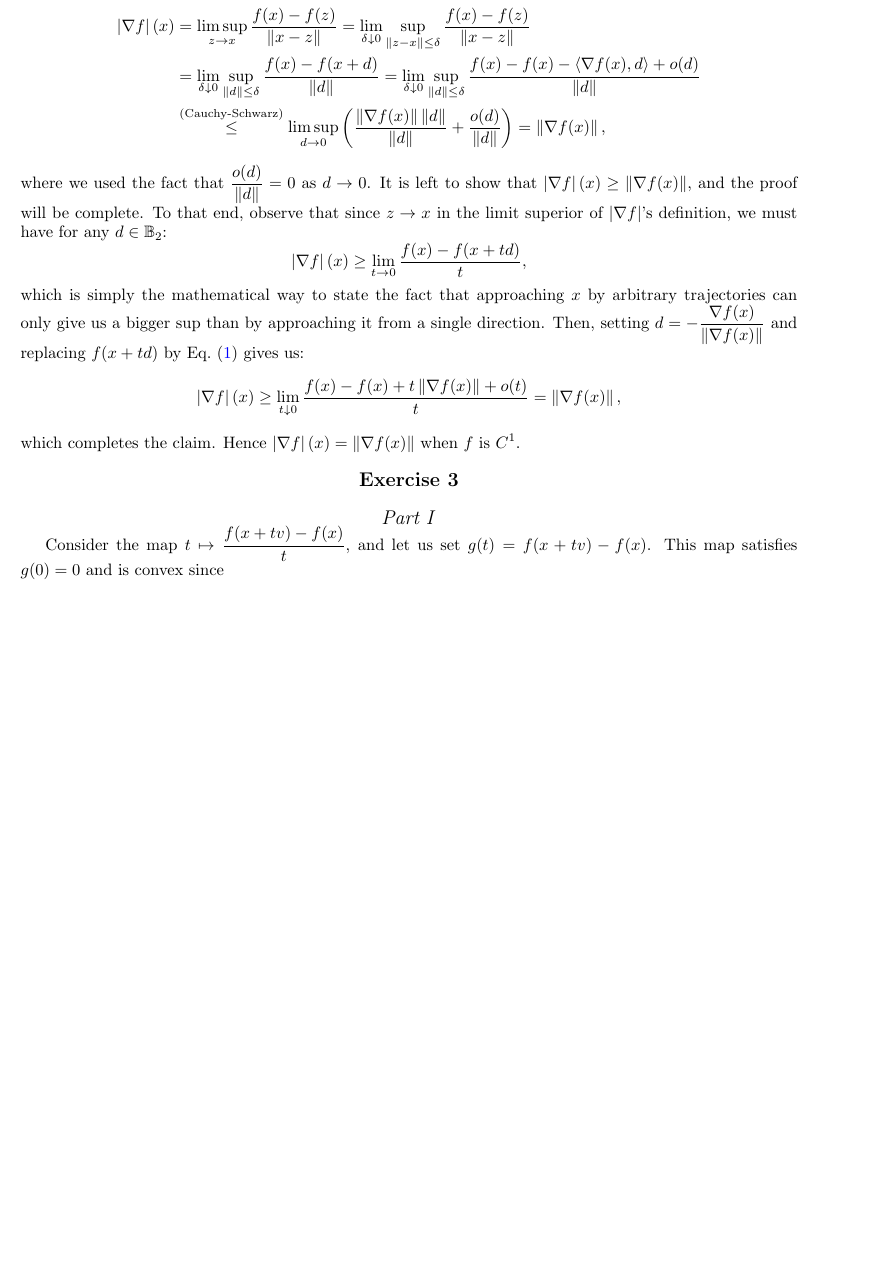
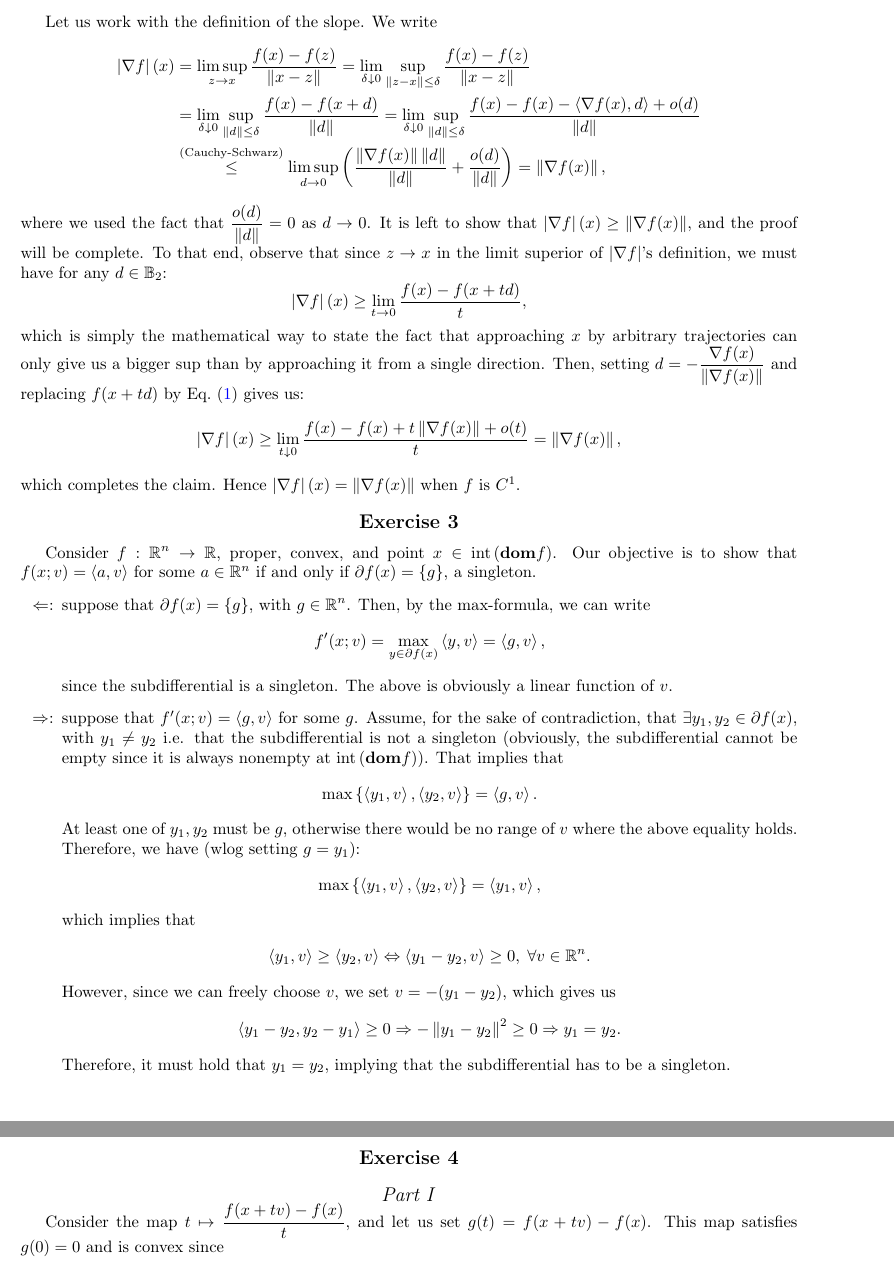
Before and after one commit to VHarisop/ORIE-7390-Notes, a LaTeX problem sheet (Homeworks/hw1.tex): part of page 2 of 4 before the commit and two parts of pages 2 and 3 of 5 after it, the two joined at a grey line, cut at the place of the change, the shorter picture padded with empty space. Compiled offline with pdfLaTeX.

Commit message:
Added attempt at P3(a, b)

```diff
--- a/Homeworks/hw1.tex
+++ b/Homeworks/hw1.tex
@@ -126,7 +128,51 @@
 \end{Exercise}
 
 \begin{Exercise}
+	\label{ex:p3}
+	Consider $f: \Rbb^n \to \Rbb$, proper, convex, and point $x \in \intr{\dom
+	f}$. Our objective is to show that $f(x; v) = \ip{a, v}$ for some $a \in
+	\Rbb^n$ if and only if $\partial f(x) = \set{g}$, a singleton.
+	\begin{itemize}
+		\item[$\Leftarrow$:] suppose that $\partial f(x) = \set{g}$, with $g
+			\in \Rbb^n$. Then, by the max-formula, we can write
+			\[
+				f'(x; v) = \max_{y \in \partial f(x)} \ip{y, v} =
+					\ip{g, v},
+			\]
+			since the subdifferential is a singleton. The above is obviously a
+			linear function of $v$.
+		\item[$\Rightarrow$:] suppose that $f'(x; v) = \ip{g, v}$ for some $g$.
+			Assume, for the sake of contradiction, that $\exists y_1, y_2
+			\in \partial f(x)$, with $y_1 \neq y_2$ i.e. that the subdifferential is not a
+			singleton (obviously, the subdifferential cannot be empty since it
+			is always nonempty at $\intr{\dom f}$). That implies that
+			\[
+				\max\set{\ip{y_1, v}, \ip{y_2, v}} = \ip{g, v}.
+			\]
+			At least one of $y_1, y_2$ must be $g$, otherwise there would be no
+			range of $v$ where the above equality holds. Therefore, we have
+			(wlog setting $g = y_1$):
+			\[
+				\max\set{\ip{y_1, v}, \ip{y_2, v}} = \ip{y_1, v},
+			\]
+			which implies that
+			\begin{align*}
+				\ip{y_1, v} &\geq \ip{y_2, v} \Leftrightarrow
+				\ip{y_1 - y_2, v} \geq 0, \; \forall v \in \Rbb^n.
+			\end{align*}
+			However, since we can freely choose $v$, we set $v = -(y_1 - y_2)$,
+			which gives us
+			\[
+				\ip{y_1 - y_2, y_2 - y_1} \geq 0 \Rightarrow
+				-\norm{y_1 - y_2}^2 \geq 0 \Rightarrow y_1 = y_2.
+			\]
+			Therefore, it must hold that $y_1 = y_2$, implying that the
+			subdifferential has to be a singleton.
+	\end{itemize}
+\end{Exercise}
 
+\begin{Exercise}
+	\label{ex:p4}
 	\ExePart
 
 	Consider the map $t \mapsto \frac{f(x + tv) - f(x)}{t}$, and let us set
```
Also changed, not shown: Homeworks/hw1.tex (2 more changed lines).
